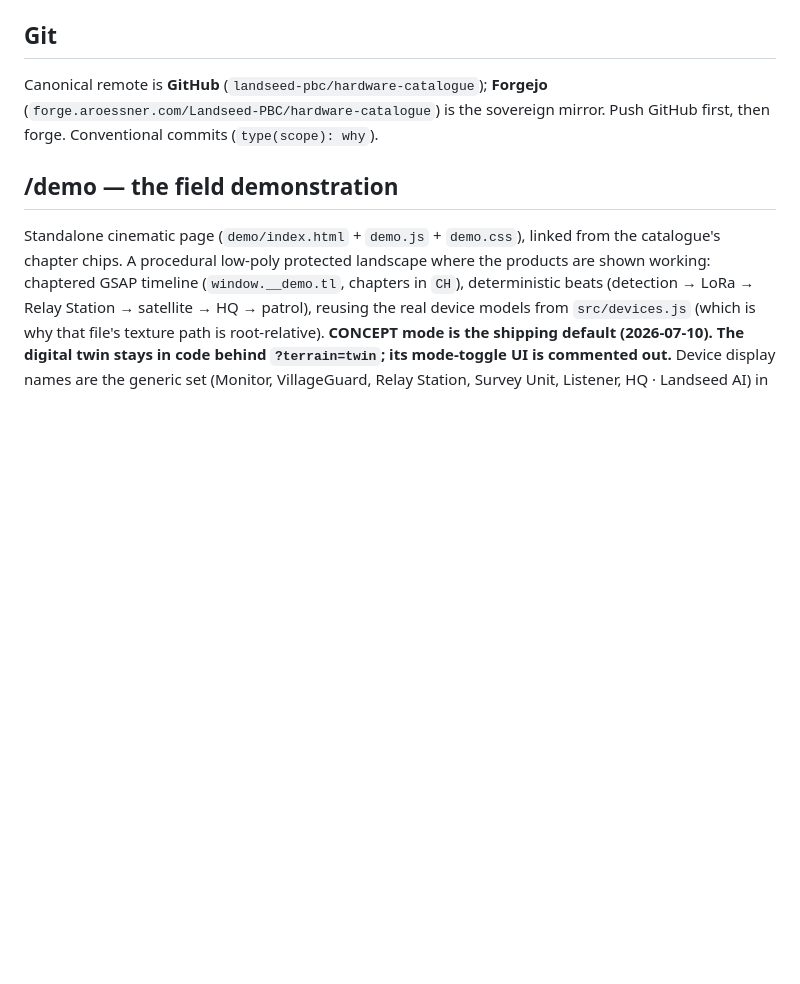
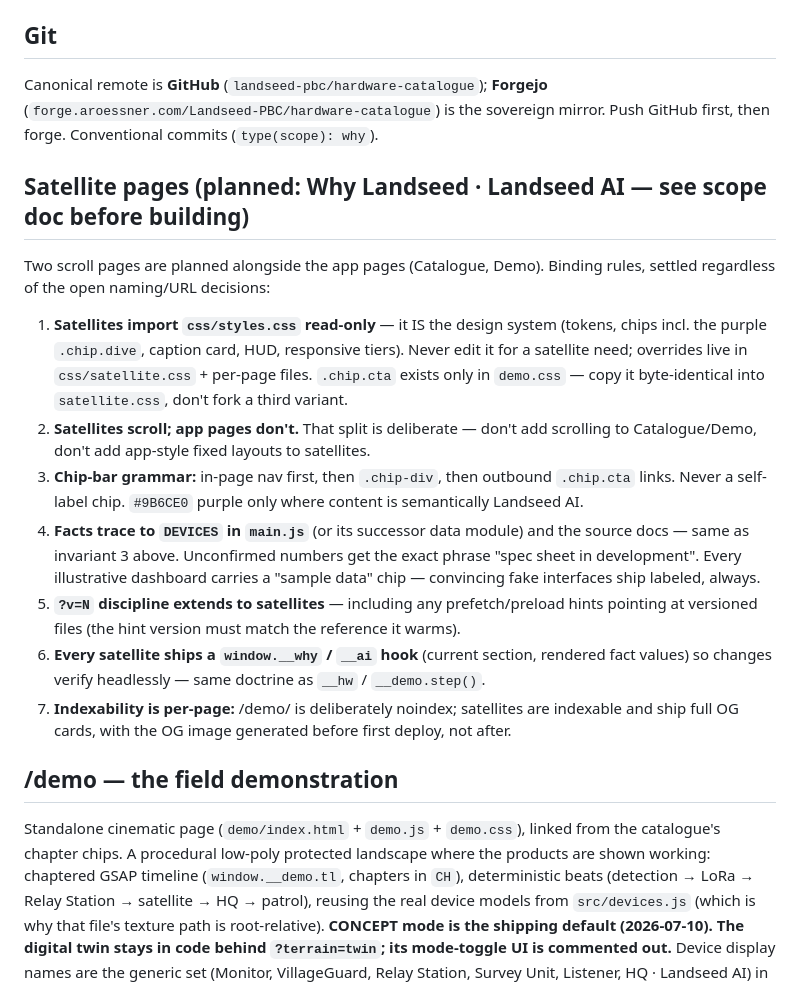
Before and after one commit to landseed-pbc/hardware-catalogue, a Markdown page: CLAUDE.md, the part around the change. Rendered like a GitHub page; blank space fills up the shorter version.

Commit message:
docs: satellite-page invariants — settled rules ahead of Why Landseed / Landseed AI build
Co-Authored-By: Claude Fable 5 <noreply@anthropic.com>
Claude-Session: https://claude.ai/code/session_011Vu961cjZmt2r8JBPQQDe1

```diff
--- a/CLAUDE.md
+++ b/CLAUDE.md
@@ -55,6 +55,32 @@ Verify the live URL with a `?cb=$(date +%s)` query.
 Canonical remote is **GitHub** (`landseed-pbc/hardware-catalogue`); **Forgejo**
 (`forge.aroessner.com/Landseed-PBC/hardware-catalogue`) is the sovereign mirror. Push
 GitHub first, then forge. Conventional commits (`type(scope): why`).
+
+## Satellite pages (planned: Why Landseed · Landseed AI — see scope doc before building)
+
+Two scroll pages are planned alongside the app pages (Catalogue, Demo). Binding rules,
+settled regardless of the open naming/URL decisions:
+
+1. **Satellites import `css/styles.css` read-only** — it IS the design system (tokens,
+   chips incl. the purple `.chip.dive`, caption card, HUD, responsive tiers). Never edit
+   it for a satellite need; overrides live in `css/satellite.css` + per-page files.
+   `.chip.cta` exists only in `demo.css` — copy it byte-identical into `satellite.css`,
+   don't fork a third variant.
+2. **Satellites scroll; app pages don't.** That split is deliberate — don't add scrolling
+   to Catalogue/Demo, don't add app-style fixed layouts to satellites.
+3. **Chip-bar grammar:** in-page nav first, then `.chip-div`, then outbound `.chip.cta`
+   links. Never a self-label chip. `#9B6CE0` purple only where content is semantically
+   Landseed AI.
+4. **Facts trace to `DEVICES` in `main.js`** (or its successor data module) and the source
+   docs — same as invariant 3 above. Unconfirmed numbers get the exact phrase
+   "spec sheet in development". Every illustrative dashboard carries a "sample data" chip —
+   convincing fake interfaces ship labeled, always.
+5. **`?v=N` discipline extends to satellites** — including any prefetch/preload hints
+   pointing at versioned files (the hint version must match the reference it warms).
+6. **Every satellite ships a `window.__why` / `__ai` hook** (current section, rendered
+   fact values) so changes verify headlessly — same doctrine as `__hw` / `__demo.step()`.
+7. **Indexability is per-page:** /demo/ is deliberately noindex; satellites are indexable
+   and ship full OG cards, with the OG image generated before first deploy, not after.
 
 ## /demo — the field demonstration
 
```
